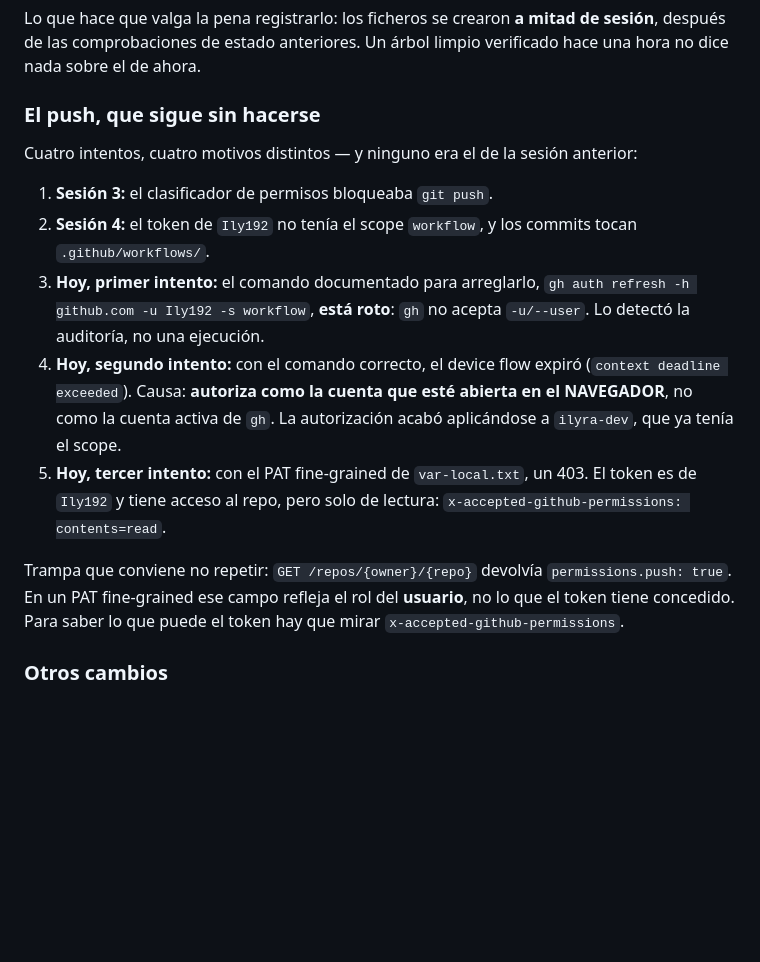
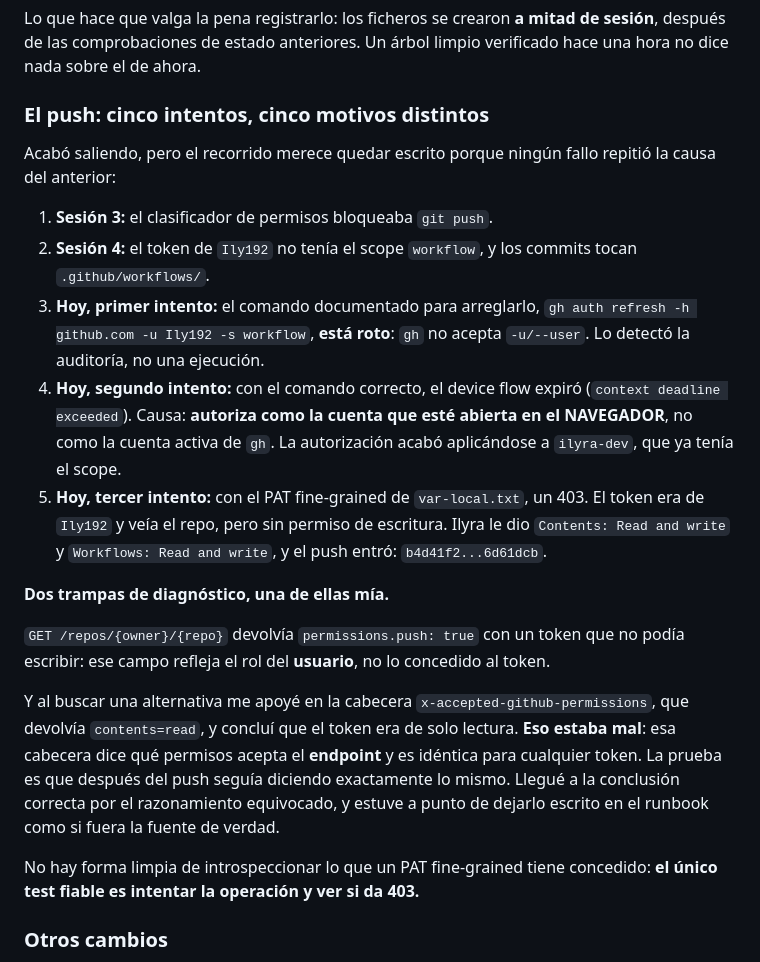
Before and after one commit to Ily192/Vector-HR-Tech, a Markdown page: docs/runbooks/session-log.md, the part around the change. GitHub-like rendering; blank space fills up the shorter version.

Commit message:
docs(session-log): el push salio; corregir lo que dije sobre introspeccionar PATs
La seccion decia "el push, que sigue sin hacerse" y ya se hizo (6d61dcb).

Corregido ademas un error de diagnostico propio que habia quedado escrito como
si fuera un hecho util: interprete `x-accepted-github-permissions: contents=read`
como prueba de que el token era de solo lectura. Esa cabecera describe lo que
acepta el ENDPOINT y es identica para cualquier token — despues del push exitoso
sigue devolviendo lo mismo. La conclusion era correcta, el razonamiento no.

Co-Authored-By: Claude Opus 5 <noreply@anthropic.com>

```diff
--- a/docs/runbooks/session-log.md
+++ b/docs/runbooks/session-log.md
@@ -38,10 +38,10 @@ Lo que hace que valga la pena registrarlo: los ficheros se crearon **a mitad de
 sesión**, después de las comprobaciones de estado anteriores. Un árbol limpio
 verificado hace una hora no dice nada sobre el de ahora.
 
-### El push, que sigue sin hacerse
+### El push: cinco intentos, cinco motivos distintos
 
-Cuatro intentos, cuatro motivos distintos — y ninguno era el de la sesión
-anterior:
+Acabó saliendo, pero el recorrido merece quedar escrito porque ningún fallo
+repitió la causa del anterior:
 
 1. **Sesión 3:** el clasificador de permisos bloqueaba `git push`.
 2. **Sesión 4:** el token de `Ily192` no tenía el scope `workflow`, y los commits
@@ -54,13 +54,26 @@ anterior:
    abierta en el NAVEGADOR**, no como la cuenta activa de `gh`. La autorización
    acabó aplicándose a `ilyra-dev`, que ya tenía el scope.
 5. **Hoy, tercer intento:** con el PAT fine-grained de `var-local.txt`, un 403.
-   El token es de `Ily192` y tiene acceso al repo, pero solo de lectura:
-   `x-accepted-github-permissions: contents=read`.
+   El token era de `Ily192` y veía el repo, pero sin permiso de escritura. Ilyra
+   le dio `Contents: Read and write` y `Workflows: Read and write`, y el push
+   entró: `b4d41f2...6d61dcb`.
 
-Trampa que conviene no repetir: `GET /repos/{owner}/{repo}` devolvía
-`permissions.push: true`. En un PAT fine-grained ese campo refleja el rol del
-**usuario**, no lo que el token tiene concedido. Para saber lo que puede el token
-hay que mirar `x-accepted-github-permissions`.
+**Dos trampas de diagnóstico, una de ellas mía.**
+
+`GET /repos/{owner}/{repo}` devolvía `permissions.push: true` con un token que no
+podía escribir: ese campo refleja el rol del **usuario**, no lo concedido al
+token.
+
+Y al buscar una alternativa me apoyé en la cabecera
+`x-accepted-github-permissions`, que devolvía `contents=read`, y concluí que el
+token era de solo lectura. **Eso estaba mal**: esa cabecera dice qué permisos
+acepta el **endpoint** y es idéntica para cualquier token. La prueba es que
+después del push seguía diciendo exactamente lo mismo. Llegué a la conclusión
+correcta por el razonamiento equivocado, y estuve a punto de dejarlo escrito en
+el runbook como si fuera la fuente de verdad.
+
+No hay forma limpia de introspeccionar lo que un PAT fine-grained tiene
+concedido: **el único test fiable es intentar la operación y ver si da 403.**
 
 ### Otros cambios
 
```
